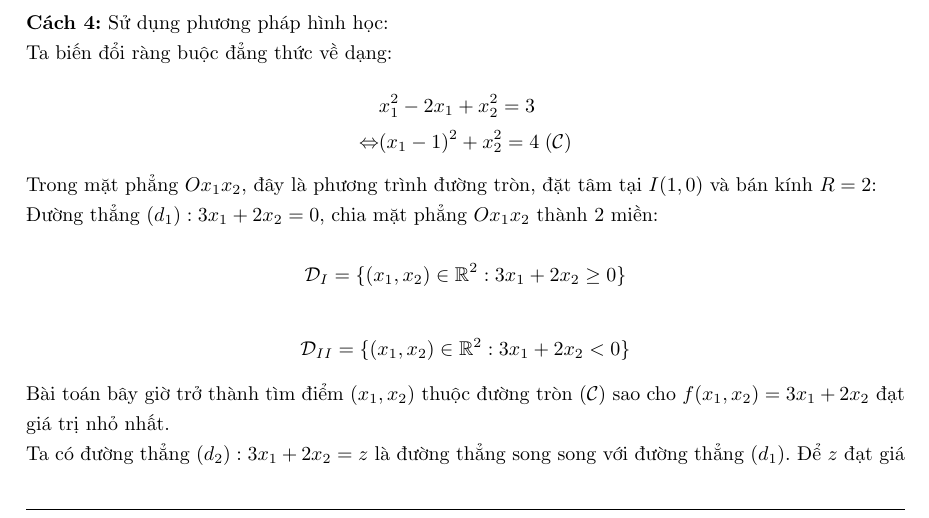
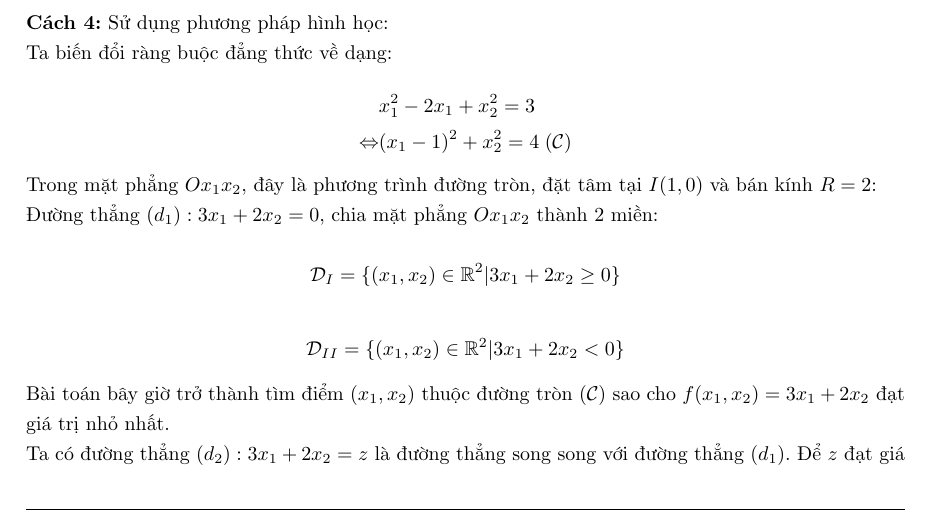
Before and after one commit to NguyenThanhAI/Advanced_Optimization_Exercises_4, a LaTeX document (main.tex): part of page 10 of 15, cut so that both start at the same text. Compiled offline with pdfLaTeX.

Commit message:
21h05 10/09/2022

```diff
--- a/main.tex
+++ b/main.tex
@@ -742,11 +742,11 @@
         Đường thẳng $(d_1): 3x_1 + 2x_2 = 0$, chia mặt phẳng $O x_1 x_2$ thành 2 miền:
 
         \begin{equation*}
-            \mathcal{D}_I = \lbrace (x_1, x_2) \in \mathbb{R}^2: 3x_1 + 2x_2 \geq 0 \rbrace
+            \mathcal{D}_I = \lbrace (x_1, x_2) \in \mathbb{R}^2 \vert 3x_1 + 2x_2 \geq 0 \rbrace
         \end{equation*}
 
         \begin{equation*}
-            \mathcal{D}_{II} = \lbrace (x_1, x_2) \in \mathbb{R}^2: 3x_1 + 2x_2 < 0 \rbrace
+            \mathcal{D}_{II} = \lbrace (x_1, x_2) \in \mathbb{R}^2 \vert 3x_1 + 2x_2 < 0 \rbrace
         \end{equation*}
 
         Bài toán bây giờ trở thành tìm điểm $(x_1, x_2)$ thuộc đường tròn $(\mathcal{C})$ sao cho $f(x_1, x_2)=3x_1+2x_2$ đạt giá trị nhỏ nhất.
```
